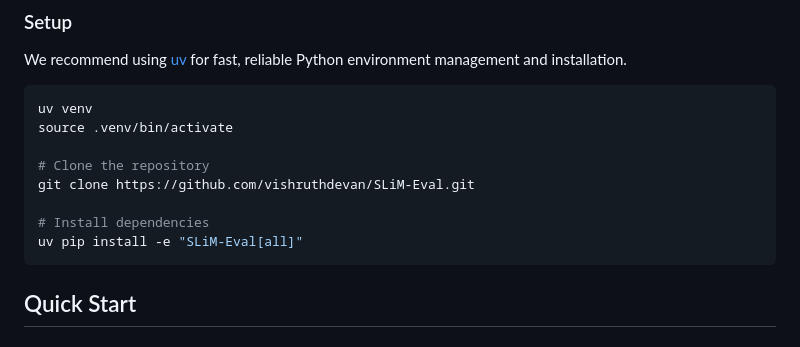
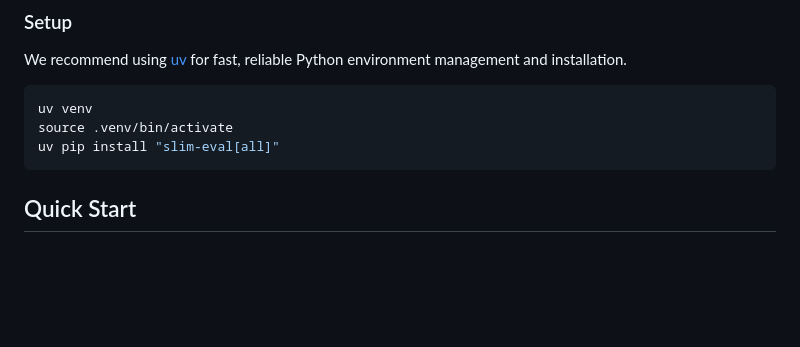
Before and after one commit to vishruthdevan/SLiM-Eval, a Markdown page: README.md, the part around the change. Rendered like a GitHub page; blank space fills up the shorter version.

Commit message:
Update README for simplified installation instructions

````diff
--- a/README.md
+++ b/README.md
@@ -62,12 +62,7 @@ We recommend using [uv](https://github.com/astral-sh/uv) for fast, reliable Pyth
 ```bash
 uv venv
 source .venv/bin/activate
-
-# Clone the repository
-git clone https://github.com/vishruthdevan/SLiM-Eval.git
-
-# Install dependencies
-uv pip install -e "SLiM-Eval[all]"
+uv pip install "slim-eval[all]"
 ```
 
 ## Quick Start
````
